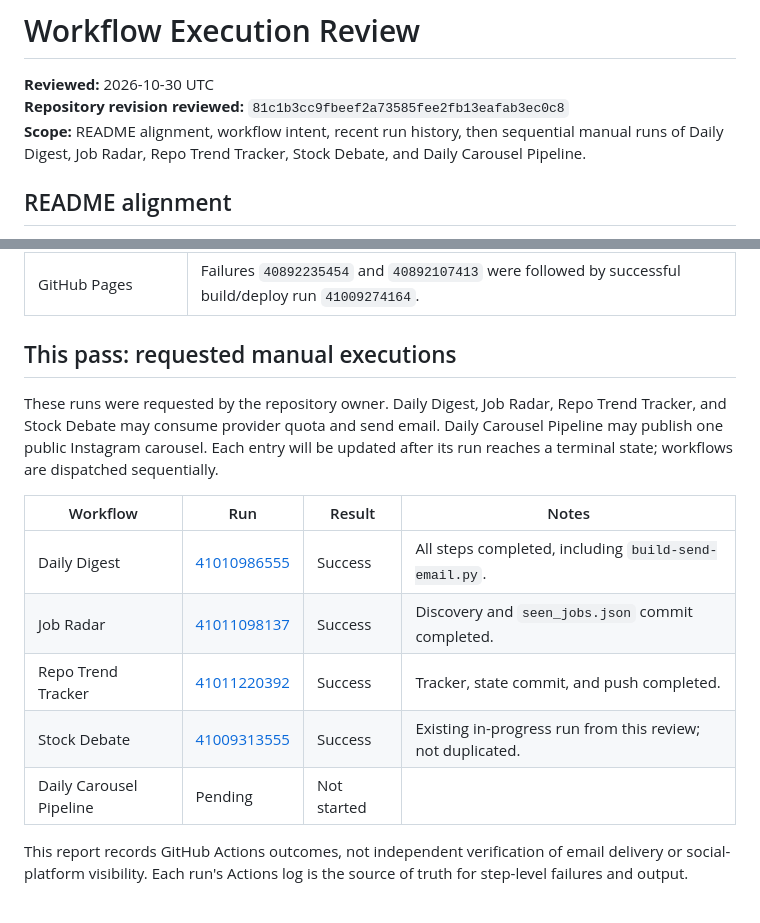
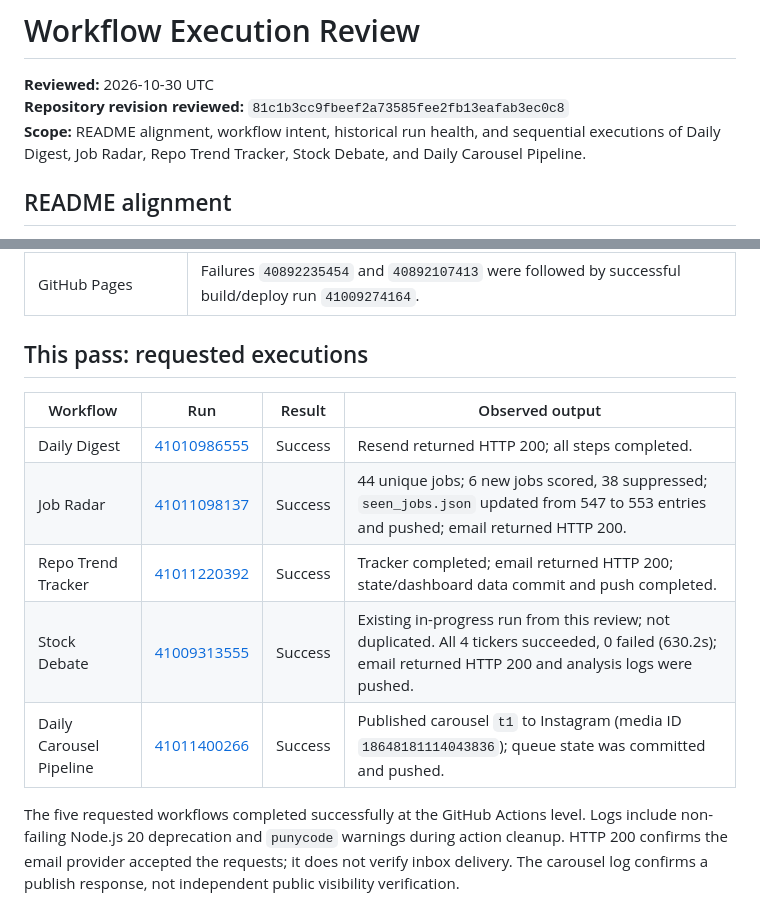
Before and after one commit to prafullkherde/ai-news-feed-git-hub-action, a Markdown page: execution-status.md, 2 parts joined by grey strips. GitHub-like rendering.

Commit message:
docs: record workflow execution results

```diff
--- a/execution-status.md
+++ b/execution-status.md
@@ -2,7 +2,7 @@
 
 **Reviewed:** 2026-10-30 UTC
 **Repository revision reviewed:** `81c1b3cc9fbeef2a73585fee2fb13eafab3ec0c8`
-**Scope:** README alignment, workflow intent, recent run history, then sequential manual runs of Daily Digest, Job Radar, Repo Trend Tracker, Stock Debate, and Daily Carousel Pipeline.
+**Scope:** README alignment, workflow intent, historical run health, and sequential executions of Daily Digest, Job Radar, Repo Trend Tracker, Stock Debate, and Daily Carousel Pipeline.
 
 ## README alignment
 
@@ -22,16 +22,14 @@ Items to keep visible: two LTX-2 volume-setup workflows coexist; the lifecycle w
 | LTX-2 setup / lifecycle (not in this execution scope) | Setup v1 run `37100948413` failed because `huggingface-cli` was unavailable; setup v2 run `37110407600` succeeded. Lifecycle run `36998351859` failed because Vast.ai CLI option `--volume` was ambiguous. These workflows were not dispatched in this pass. |
 | GitHub Pages | Failures `40892235454` and `40892107413` were followed by successful build/deploy run `41009274164`. |
 
-## This pass: requested manual executions
+## This pass: requested executions
 
-These runs were requested by the repository owner. Daily Digest, Job Radar, Repo Trend Tracker, and Stock Debate may consume provider quota and send email. Daily Carousel Pipeline may publish one public Instagram carousel. Each entry will be updated after its run reaches a terminal state; workflows are dispatched sequentially.
+| Workflow | Run | Result | Observed output |
+|---|---|---|---|
+| Daily Digest | [41010986555](https://github.com/prafullkherde/ai-news-feed-git-hub-action/actions/runs/41010986555) | Success | Resend returned HTTP 200; all steps completed. |
+| Job Radar | [41011098137](https://github.com/prafullkherde/ai-news-feed-git-hub-action/actions/runs/41011098137) | Success | 44 unique jobs; 6 new jobs scored, 38 suppressed; `seen_jobs.json` updated from 547 to 553 entries and pushed; email returned HTTP 200. |
+| Repo Trend Tracker | [41011220392](https://github.com/prafullkherde/ai-news-feed-git-hub-action/actions/runs/41011220392) | Success | Tracker completed; email returned HTTP 200; state/dashboard data commit and push completed. |
+| Stock Debate | [41009313555](https://github.com/prafullkherde/ai-news-feed-git-hub-action/actions/runs/41009313555) | Success | Existing in-progress run from this review; not duplicated. All 4 tickers succeeded, 0 failed (630.2s); email returned HTTP 200 and analysis logs were pushed. |
+| Daily Carousel Pipeline | [41011400266](https://github.com/prafullkherde/ai-news-feed-git-hub-action/actions/runs/41011400266) | Success | Published carousel `t1` to Instagram (media ID `18648181114043836`); queue state was committed and pushed. |
 
-| Workflow | Run | Result | Notes |
-|---|---|---|---|
-| Daily Digest | [41010986555](https://github.com/prafullkherde/ai-news-feed-git-hub-action/actions/runs/41010986555) | Success | All steps completed, including `build-send-email.py`. |
-| Job Radar | [41011098137](https://github.com/prafullkherde/ai-news-feed-git-hub-action/actions/runs/41011098137) | Success | Discovery and `seen_jobs.json` commit completed. |
-| Repo Trend Tracker | [41011220392](https://github.com/prafullkherde/ai-news-feed-git-hub-action/actions/runs/41011220392) | Success | Tracker, state commit, and push completed. |
-| Stock Debate | [41009313555](https://github.com/prafullkherde/ai-news-feed-git-hub-action/actions/runs/41009313555) | Success | Existing in-progress run from this review; not duplicated. |
-| Daily Carousel Pipeline | Pending | Not started | |
-
-This report records GitHub Actions outcomes, not independent verification of email delivery or social-platform visibility. Each run's Actions log is the source of truth for step-level failures and output.
+The five requested workflows completed successfully at the GitHub Actions level. Logs include non-failing Node.js 20 deprecation and `punycode` warnings during action cleanup. HTTP 200 confirms the email provider accepted the requests; it does not verify inbox delivery. The carousel log confirms a publish response, not independent public visibility verification.
```
